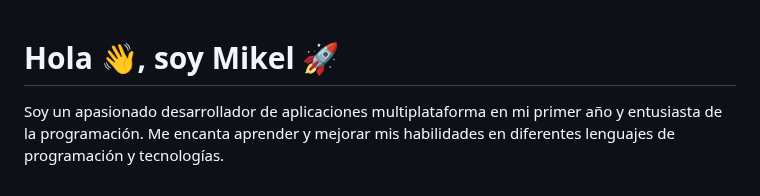
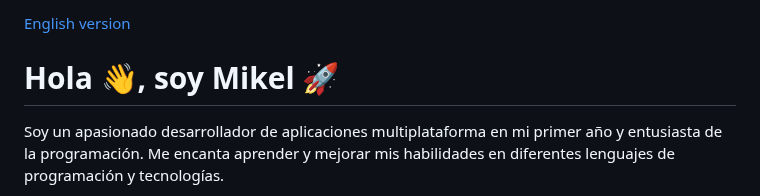
Before and after one commit to mikeldev0/byronnDev, a Markdown page: README.md, the part around the change. Drawn GitHub-style.

```diff
--- a/README.md
+++ b/README.md
@@ -1,3 +1,4 @@
+[English version](./README.en.md)
 
 # Hola 👋, soy Mikel 🚀
 
```
